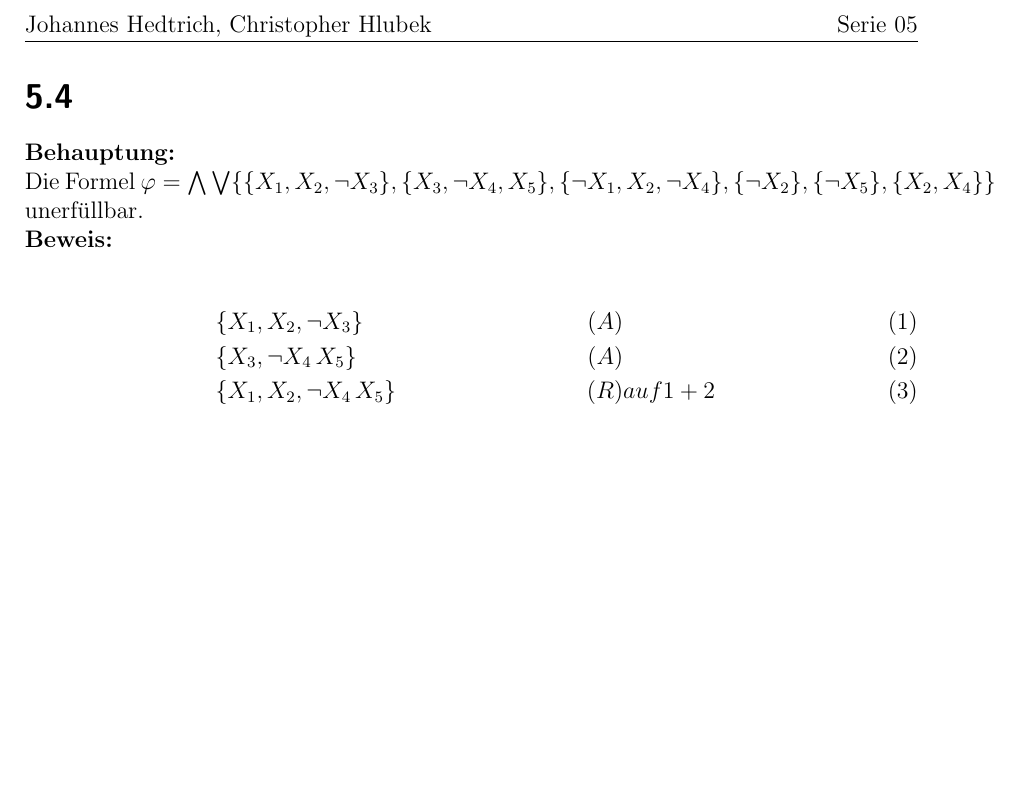
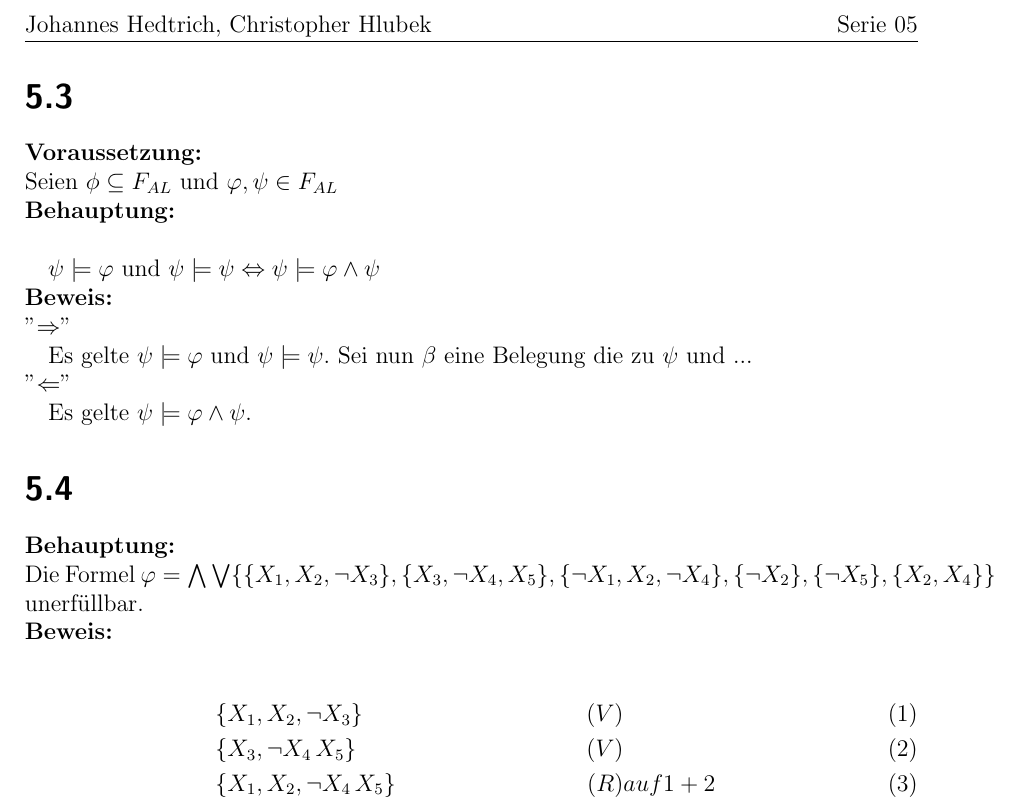
Before and after one commit to universal/logik, a LaTeX document (serie05/index.tex): part of the page, cut so that both start at the same text, the shorter picture padded with empty space. Compiled offline with pdfLaTeX.

Commit message:
anfang von letzter aufgabe...

```diff
--- a/serie05/index.tex
+++ b/serie05/index.tex
@@ -22,6 +22,29 @@
 \date{\today}
 \begin{document}
 
+\section*{5.3}
+
+\textbf{Voraussetzung:}\\
+Seien $\phi \subseteq F_{AL}$ und $\varphi, \psi \in F_{AL}$
+
+\noindent
+\textbf{Behauptung:}\\
+
+$\psi \models \varphi$ und $\psi \models \psi \Leftrightarrow \psi \models \varphi \wedge \psi$
+
+\noindent
+\textbf{Beweis:}\\
+"$\Rightarrow$"
+
+Es gelte $\psi \models \varphi$ und $\psi \models \psi$. Sei nun $\beta$ eine Belegung die zu $\psi$ und ...
+
+\noindent
+"$\Leftarrow$"
+
+Es gelte $\psi \models \varphi \wedge \psi$.
+
+
+
 \section*{5.4}
 
 \textbf{Behauptung:}\\ Die Formel $\varphi = \bigwedge \bigvee\{\{X_1, X_2, \neg X_3\},\{X_3, \neg X_4, X_5\},\{\neg X_1, X_2, \neg X_4\}, \{\neg X_2\},\{\neg X_5\},\{X_2, X_4\}\}$ unerfüllbar.
@@ -30,16 +53,16 @@
 \textbf{Beweis: }
 
 \begin{align}
-  & \{X_1, X_2, \neg X_3\} & (A)\\
-  & \{X_3, \neg X_4\, X_5\} & (A)\\
+  & \{X_1, X_2, \neg X_3\} & (V)\\
+  & \{X_3, \neg X_4\, X_5\} & (V)\\
   & \{X_1, X_2, \neg X_4\, X_5\} & (R) & auf 1 + 2\\
-  & \{\neg X_1, X_2, \neg X_4\} & (A)\\
+  & \{\neg X_1, X_2, \neg X_4\} & (V)\\
   & \{X_2, \neg X_4, X_5\} & (R) & auf 3 + 4\\
-  & \{X_2, X_4\} & (A)\\
+  & \{X_2, X_4\} & (V)\\
   & \{X_2, X_5\} & (R) & auf 5 + 6\\
-  & \{\neg X_2\} & (A)\\
+  & \{\neg X_2\} & (V)\\
   & \{X_5\} & (R) & auf 7 + 8\\
-  & \{\neg X_5\} & (A)\\
+  & \{\neg X_5\} & (V)\\
   & \{\} & (R) & auf 9 + 10
 \end{align}
 
```
Also changed, not shown: 1 other file.
